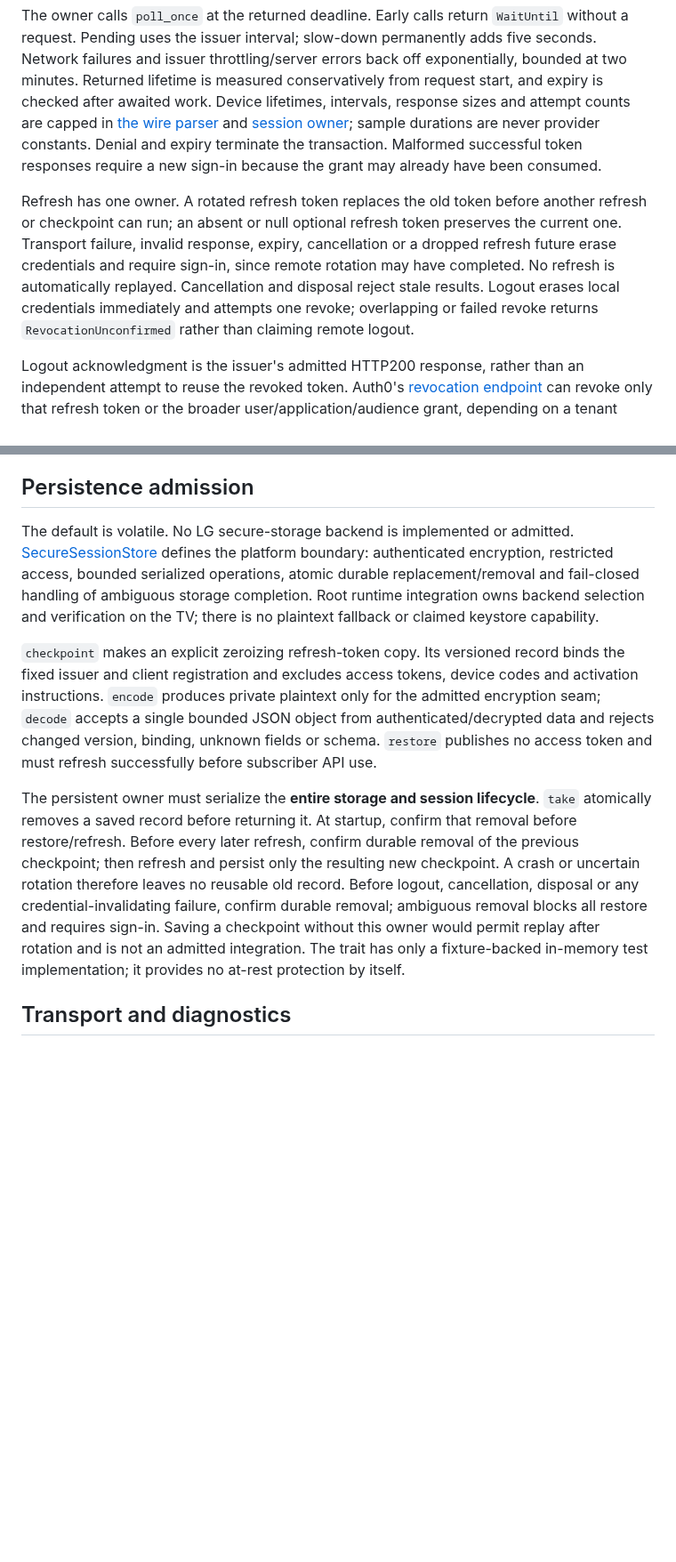
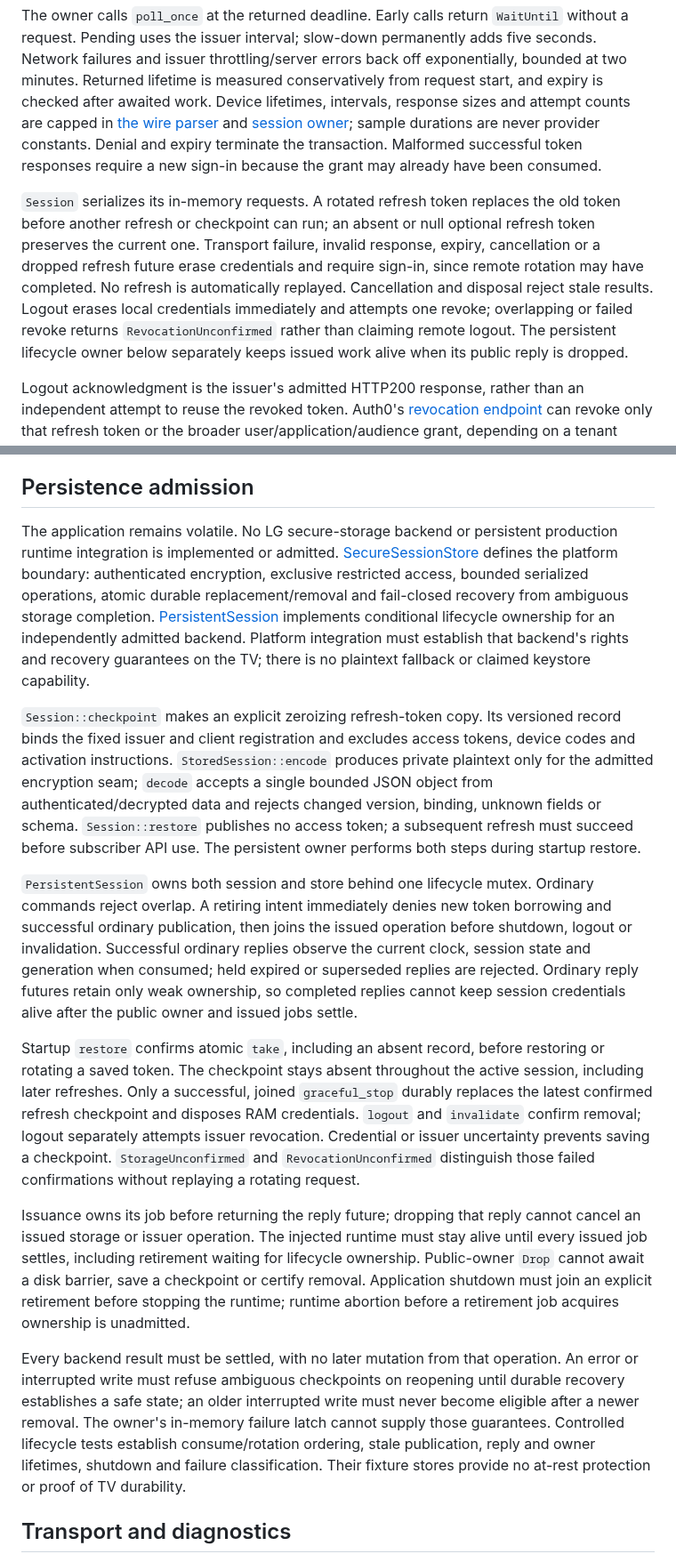
Before and after one commit to mikestopcontinues/criterion-webos, a Markdown page: docs/session.md, 2 parts joined by grey strips. Shown at 89% size. Drawn GitHub-style; blank space fills up the shorter version.

Commit message:
Document persistent session ownership and backend admission

```diff
--- a/docs/session.md
+++ b/docs/session.md
@@ -8,7 +8,7 @@ The composed host SDL application has acquired a live production grant through f
 
 The owner calls `poll_once` at the returned deadline. Early calls return `WaitUntil` without a request. Pending uses the issuer interval; slow-down permanently adds five seconds. Network failures and issuer throttling/server errors back off exponentially, bounded at two minutes. Returned lifetime is measured conservatively from request start, and expiry is checked after awaited work. Device lifetimes, intervals, response sizes and attempt counts are capped in [the wire parser](../crates/criterion-session/src/wire.rs) and [session owner](../crates/criterion-session/src/session.rs); sample durations are never provider constants. Denial and expiry terminate the transaction. Malformed successful token responses require a new sign-in because the grant may already have been consumed.
 
-Refresh has one owner. A rotated refresh token replaces the old token before another refresh or checkpoint can run; an absent or null optional refresh token preserves the current one. Transport failure, invalid response, expiry, cancellation or a dropped refresh future erase credentials and require sign-in, since remote rotation may have completed. No refresh is automatically replayed. Cancellation and disposal reject stale results. Logout erases local credentials immediately and attempts one revoke; overlapping or failed revoke returns `RevocationUnconfirmed` rather than claiming remote logout.
+`Session` serializes its in-memory requests. A rotated refresh token replaces the old token before another refresh or checkpoint can run; an absent or null optional refresh token preserves the current one. Transport failure, invalid response, expiry, cancellation or a dropped refresh future erase credentials and require sign-in, since remote rotation may have completed. No refresh is automatically replayed. Cancellation and disposal reject stale results. Logout erases local credentials immediately and attempts one revoke; overlapping or failed revoke returns `RevocationUnconfirmed` rather than claiming remote logout. The persistent lifecycle owner below separately keeps issued work alive when its public reply is dropped.
 
 Logout acknowledgment is the issuer's admitted HTTP200 response, rather than an independent attempt to reuse the revoked token. Auth0's [revocation endpoint](https://auth0.com/docs/api/authentication/revoke-refresh-token/revoke-refresh-token) can revoke only that refresh token or the broader user/application/audience grant, depending on a tenant setting; Criterion's setting is unobserved. Neither local disposal nor that response establishes per-device isolation or the validity of another client's session. [Device reauthorization](https://auth0.com/docs/get-started/authentication-and-authorization-flow/device-authorization-flow) can wait until an existing access token expires. Do not replay a revoked refresh token or invoke account-wide logout to test these boundaries.
 
@@ -16,11 +16,17 @@ Logout acknowledgment is the issuer's admitted HTTP200 response, rather than an
 
 ## Persistence admission
 
-The default is volatile. No LG secure-storage backend is implemented or admitted. [SecureSessionStore](../crates/criterion-session/src/storage.rs) defines the platform boundary: authenticated encryption, restricted access, bounded serialized operations, atomic durable replacement/removal and fail-closed handling of ambiguous storage completion. Root runtime integration owns backend selection and verification on the TV; there is no plaintext fallback or claimed keystore capability.
+The application remains volatile. No LG secure-storage backend or persistent production runtime integration is implemented or admitted. [SecureSessionStore](../crates/criterion-session/src/storage.rs) defines the platform boundary: authenticated encryption, exclusive restricted access, bounded serialized operations, atomic durable replacement/removal and fail-closed recovery from ambiguous storage completion. [PersistentSession](../crates/criterion-session/src/lifecycle.rs) implements conditional lifecycle ownership for an independently admitted backend. Platform integration must establish that backend's rights and recovery guarantees on the TV; there is no plaintext fallback or claimed keystore capability.
 
-`checkpoint` makes an explicit zeroizing refresh-token copy. Its versioned record binds the fixed issuer and client registration and excludes access tokens, device codes and activation instructions. `encode` produces private plaintext only for the admitted encryption seam; `decode` accepts a single bounded JSON object from authenticated/decrypted data and rejects changed version, binding, unknown fields or schema. `restore` publishes no access token and must refresh successfully before subscriber API use.
+`Session::checkpoint` makes an explicit zeroizing refresh-token copy. Its versioned record binds the fixed issuer and client registration and excludes access tokens, device codes and activation instructions. `StoredSession::encode` produces private plaintext only for the admitted encryption seam; `decode` accepts a single bounded JSON object from authenticated/decrypted data and rejects changed version, binding, unknown fields or schema. `Session::restore` publishes no access token; a subsequent refresh must succeed before subscriber API use. The persistent owner performs both steps during startup restore.
 
-The persistent owner must serialize the **entire storage and session lifecycle**. `take` atomically removes a saved record before returning it. At startup, confirm that removal before restore/refresh. Before every later refresh, confirm durable removal of the previous checkpoint; then refresh and persist only the resulting new checkpoint. A crash or uncertain rotation therefore leaves no reusable old record. Before logout, cancellation, disposal or any credential-invalidating failure, confirm durable removal; ambiguous removal blocks all restore and requires sign-in. Saving a checkpoint without this owner would permit replay after rotation and is not an admitted integration. The trait has only a fixture-backed in-memory test implementation; it provides no at-rest protection by itself.
+`PersistentSession` owns both session and store behind one lifecycle mutex. Ordinary commands reject overlap. A retiring intent immediately denies new token borrowing and successful ordinary publication, then joins the issued operation before shutdown, logout or invalidation. Successful ordinary replies observe the current clock, session state and generation when consumed; held expired or superseded replies are rejected. Ordinary reply futures retain only weak ownership, so completed replies cannot keep session credentials alive after the public owner and issued jobs settle.
+
+Startup `restore` confirms atomic `take`, including an absent record, before restoring or rotating a saved token. The checkpoint stays absent throughout the active session, including later refreshes. Only a successful, joined `graceful_stop` durably replaces the latest confirmed refresh checkpoint and disposes RAM credentials. `logout` and `invalidate` confirm removal; logout separately attempts issuer revocation. Credential or issuer uncertainty prevents saving a checkpoint. `StorageUnconfirmed` and `RevocationUnconfirmed` distinguish those failed confirmations without replaying a rotating request.
+
+Issuance owns its job before returning the reply future; dropping that reply cannot cancel an issued storage or issuer operation. The injected runtime must stay alive until every issued job settles, including retirement waiting for lifecycle ownership. Public-owner `Drop` cannot await a disk barrier, save a checkpoint or certify removal. Application shutdown must join an explicit retirement before stopping the runtime; runtime abortion before a retirement job acquires ownership is unadmitted.
+
+Every backend result must be settled, with no later mutation from that operation. An error or interrupted write must refuse ambiguous checkpoints on reopening until durable recovery establishes a safe state; an older interrupted write must never become eligible after a newer removal. The owner's in-memory failure latch cannot supply those guarantees. Controlled lifecycle tests establish consume/rotation ordering, stale publication, reply and owner lifetimes, shutdown and failure classification. Their fixture stores provide no at-rest protection or proof of TV durability.
 
 ## Transport and diagnostics
 
```
Also changed, not shown: TASKS.md (+3 -1 lines).
